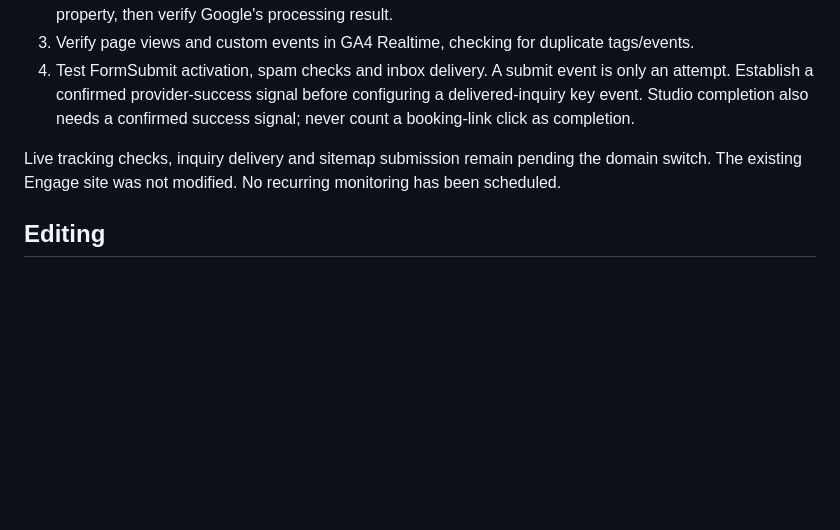
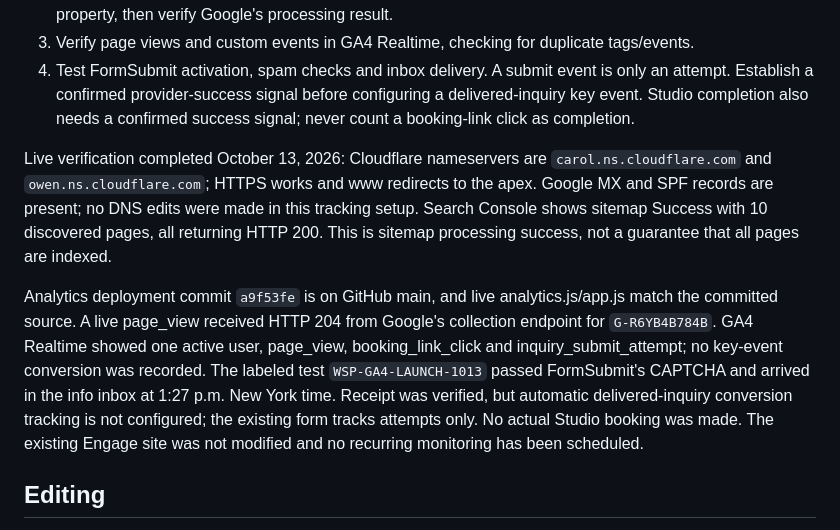
Before and after one commit to bbershadWSP/WSP-Website, a Markdown page: README.md, the part around the change. Drawn GitHub-style; blank space fills up the shorter version.

Commit message:
Record live DNS sitemap Analytics and inquiry verification

```diff
--- a/README.md
+++ b/README.md
@@ -35,7 +35,9 @@ After the domain switches to Cloudflare:
 3. Verify page views and custom events in GA4 Realtime, checking for duplicate tags/events.
 4. Test FormSubmit activation, spam checks and inbox delivery. A submit event is only an attempt. Establish a confirmed provider-success signal before configuring a delivered-inquiry key event. Studio completion also needs a confirmed success signal; never count a booking-link click as completion.
 
-Live tracking checks, inquiry delivery and sitemap submission remain pending the domain switch. The existing Engage site was not modified. No recurring monitoring has been scheduled.
+Live verification completed October 13, 2026: Cloudflare nameservers are `carol.ns.cloudflare.com` and `owen.ns.cloudflare.com`; HTTPS works and www redirects to the apex. Google MX and SPF records are present; no DNS edits were made in this tracking setup. Search Console shows sitemap Success with 10 discovered pages, all returning HTTP 200. This is sitemap processing success, not a guarantee that all pages are indexed.
+
+Analytics deployment commit `a9f53fe` is on GitHub main, and live analytics.js/app.js match the committed source. A live page_view received HTTP 204 from Google's collection endpoint for `G-R6YB4B784B`. GA4 Realtime showed one active user, page_view, booking_link_click and inquiry_submit_attempt; no key-event conversion was recorded. The labeled test `WSP-GA4-LAUNCH-1013` passed FormSubmit's CAPTCHA and arrived in the info inbox at 1:27 p.m. New York time. Receipt was verified, but automatic delivered-inquiry conversion tracking is not configured; the existing form tracks attempts only. No actual Studio booking was made. The existing Engage site was not modified and no recurring monitoring has been scheduled.
 
 ## Editing
 
```
